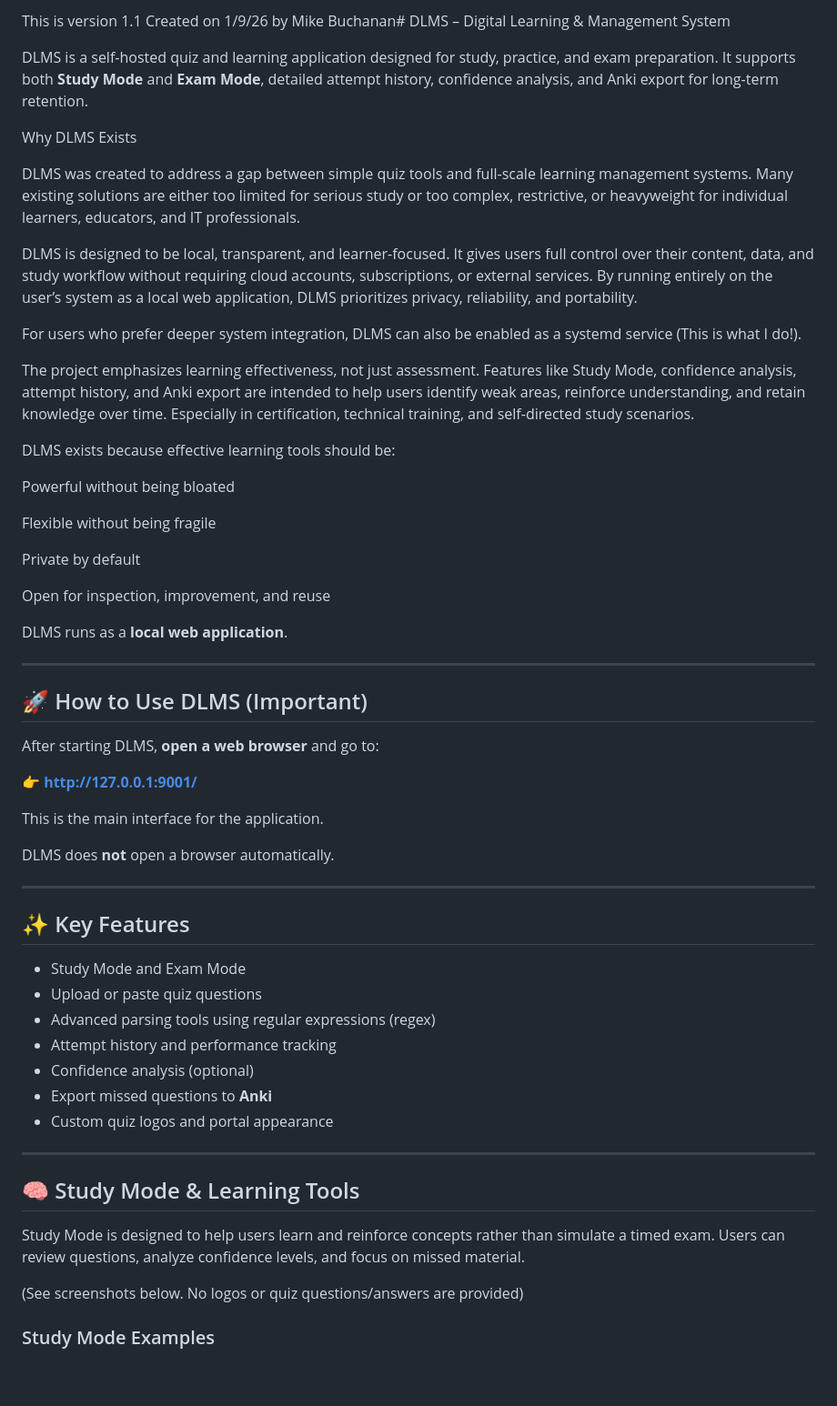
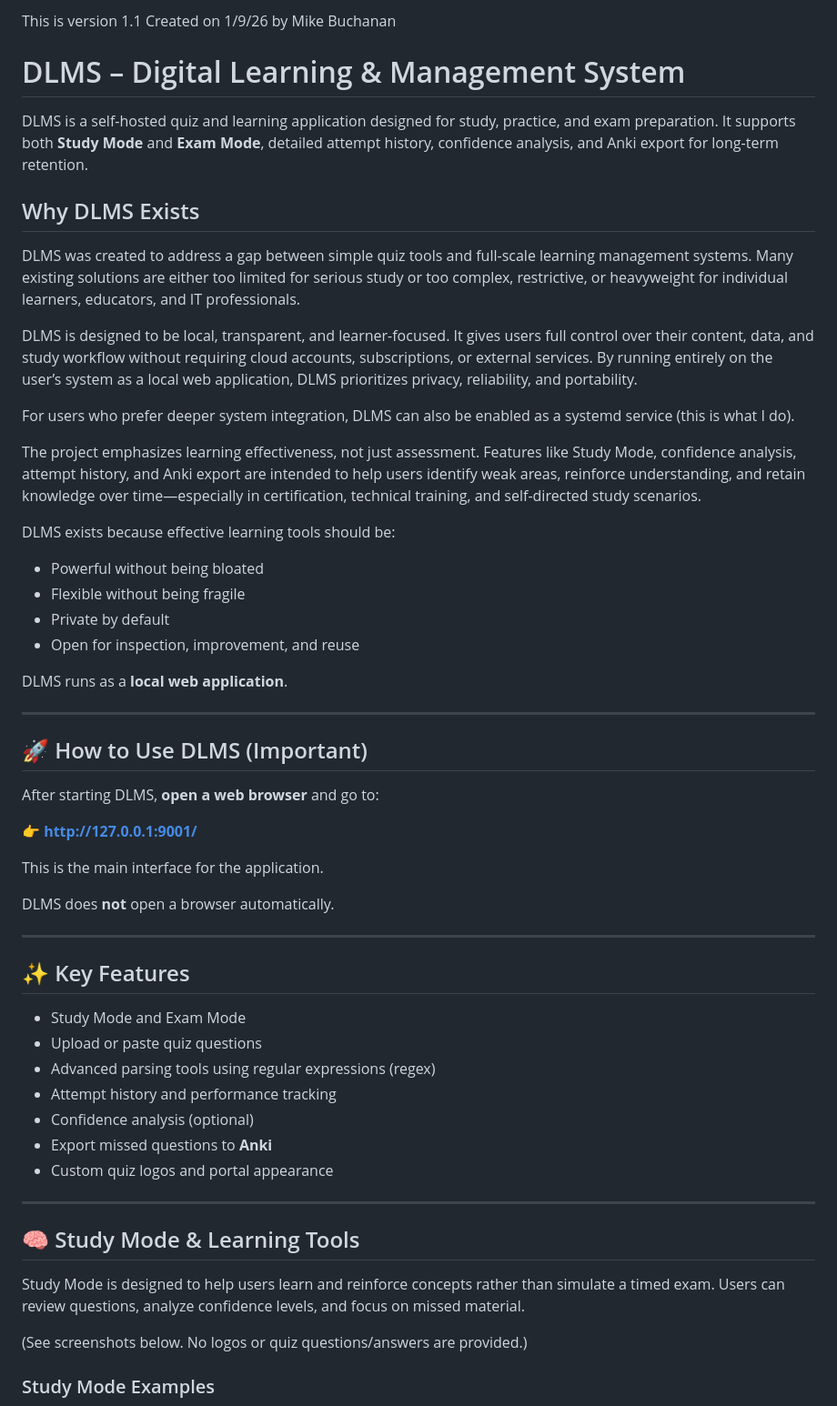
Before and after one commit to drakahari/auto_quiz, a Markdown page: README.md, the part around one of its changes. Shown at 91% size. Drawn GitHub-style; blank space fills up the shorter version.

```diff
--- a/README.md
+++ b/README.md
@@ -1,30 +1,40 @@
-This is version 1.1 Created on 1/9/26 by Mike Buchanan# DLMS – Digital Learning & Management System
+This is version 1.1
+Created on 1/9/26 by Mike Buchanan
+
+# DLMS – Digital Learning & Management System
 
 DLMS is a self-hosted quiz and learning application designed for study, practice,
 and exam preparation. It supports both **Study Mode** and **Exam Mode**, detailed
 attempt history, confidence analysis, and Anki export for long-term retention.
 
-Why DLMS Exists
+## Why DLMS Exists
 
-DLMS was created to address a gap between simple quiz tools and full-scale learning management systems. Many existing solutions are either too limited for serious study or too complex, restrictive, or heavyweight for individual learners, educators, and IT professionals.
+DLMS was created to address a gap between simple quiz tools and full-scale learning
+management systems. Many existing solutions are either too limited for serious
+study or too complex, restrictive, or heavyweight for individual learners,
+educators, and IT professionals.
 
-DLMS is designed to be local, transparent, and learner-focused. It gives users full control over their content, data, and study workflow without requiring cloud accounts, subscriptions, or external services. By running entirely on the user’s system as a local web application, DLMS prioritizes privacy, reliability, and portability.
+DLMS is designed to be local, transparent, and learner-focused. It gives users full
+control over their content, data, and study workflow without requiring cloud
+accounts, subscriptions, or external services. By running entirely on the user’s
+system as a local web application, DLMS prioritizes privacy, reliability, and
+portability.
 
-For users who prefer deeper system integration, DLMS can also be enabled as a systemd service (This is what I do!).
+For users who prefer deeper system integration, DLMS can also be enabled as a
+systemd service (this is what I do).
 
-The project emphasizes learning effectiveness, not just assessment. Features like Study Mode, confidence analysis, attempt history, and Anki export are intended to help users identify weak areas, reinforce understanding, and retain knowledge over time. Especially in certification, technical training, and self-directed study scenarios.
+The project emphasizes learning effectiveness, not just assessment. Features like
+Study Mode, confidence analysis, attempt history, and Anki export are intended to
+help users identify weak areas, reinforce understanding, and retain knowledge over
+time—especially in certification, technical training, and self-directed study
+scenarios.
 
 DLMS exists because effective learning tools should be:
 
-Powerful without being bloated
-
-Flexible without being fragile
-
-Private by default
-
-Open for inspection, improvement, and reuse
-
-
+* Powerful without being bloated
+* Flexible without being fragile
+* Private by default
+* Open for inspection, improvement, and reuse
 
 DLMS runs as a **local web application**.
 
@@ -34,7 +44,7 @@ DLMS runs as a **local web application**.
 
 After starting DLMS, **open a web browser** and go to:
 
-👉 **http://127.0.0.1:9001/**
+👉 **[http://127.0.0.1:9001/](http://127.0.0.1:9001/)**
 
 This is the main interface for the application.
 
@@ -44,23 +54,24 @@ DLMS does **not** open a browser automatically.
 
 ## ✨ Key Features
 
-- Study Mode and Exam Mode
-- Upload or paste quiz questions
-- Advanced parsing tools using regular expressions (regex)
-- Attempt history and performance tracking
-- Confidence analysis (optional)
-- Export missed questions to **Anki**
-- Custom quiz logos and portal appearance
+* Study Mode and Exam Mode
+* Upload or paste quiz questions
+* Advanced parsing tools using regular expressions (regex)
+* Attempt history and performance tracking
+* Confidence analysis (optional)
+* Export missed questions to **Anki**
+* Custom quiz logos and portal appearance
 
 ---
 
 ## 🧠 Study Mode & Learning Tools
 
 Study Mode is designed to help users learn and reinforce concepts rather than
-simulate a timed exam. Users can review questions, analyze confidence levels,
-and focus on missed material.
+simulate a timed exam. Users can review questions, analyze confidence levels, and
+focus on missed material.
 
-(See screenshots below. No logos or quiz questions/answers are provided)
+(See screenshots below. No logos or quiz questions/answers are provided.)
+
 ### Study Mode Examples
 
 ![Study Mode Example 1](docs/screenshots/SS1.png)
```
Also changed, not shown: other parts of README.md (+148 -1 lines).
